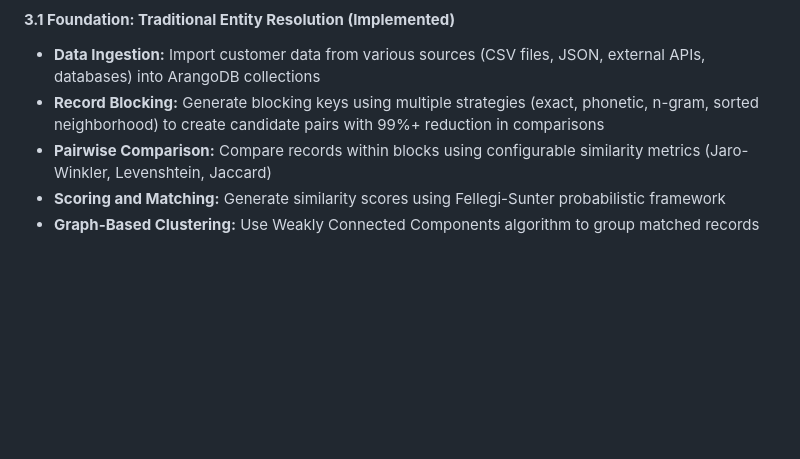
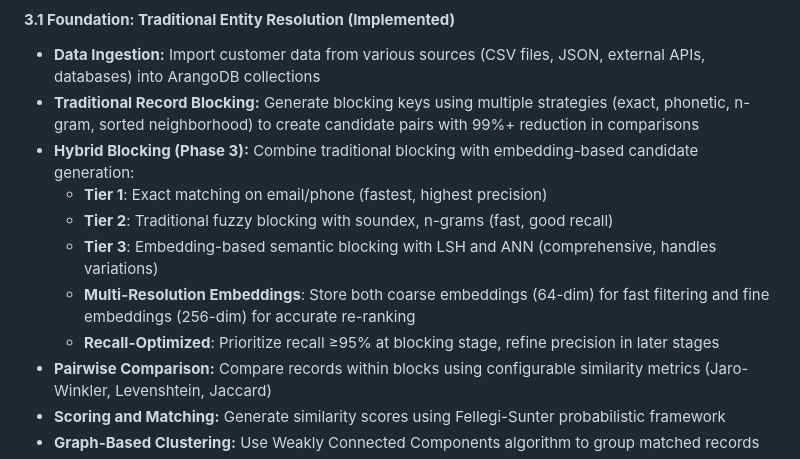
Before and after one commit to ArthurKeen/arango-entity-resolution, a Markdown page: docs/PRD.md, the part around one of its changes. GitHub-like rendering; blank space fills up the shorter version.

```diff
--- a/docs/PRD.md
+++ b/docs/PRD.md
@@ -30,7 +30,13 @@ This PRD outlines the requirements for an advanced entity resolution system in A
 #### **3.1 Foundation: Traditional Entity Resolution (Implemented)**
 
 * **Data Ingestion:** Import customer data from various sources (CSV files, JSON, external APIs, databases) into ArangoDB collections
-* **Record Blocking:** Generate blocking keys using multiple strategies (exact, phonetic, n-gram, sorted neighborhood) to create candidate pairs with 99%+ reduction in comparisons
+* **Traditional Record Blocking:** Generate blocking keys using multiple strategies (exact, phonetic, n-gram, sorted neighborhood) to create candidate pairs with 99%+ reduction in comparisons
+* **Hybrid Blocking (Phase 3):** Combine traditional blocking with embedding-based candidate generation:
+  - **Tier 1**: Exact matching on email/phone (fastest, highest precision)
+  - **Tier 2**: Traditional fuzzy blocking with soundex, n-grams (fast, good recall)
+  - **Tier 3**: Embedding-based semantic blocking with LSH and ANN (comprehensive, handles variations)
+  - **Multi-Resolution Embeddings**: Store both coarse embeddings (64-dim) for fast filtering and fine embeddings (256-dim) for accurate re-ranking
+  - **Recall-Optimized**: Prioritize recall ≥95% at blocking stage, refine precision in later stages
 * **Pairwise Comparison:** Compare records within blocks using configurable similarity metrics (Jaro-Winkler, Levenshtein, Jaccard)
 * **Scoring and Matching:** Generate similarity scores using Fellegi-Sunter probabilistic framework
 * **Graph-Based Clustering:** Use Weakly Connected Components algorithm to group matched records
```
Also changed, not shown: other parts of docs/PRD.md (+23 -3 lines).
